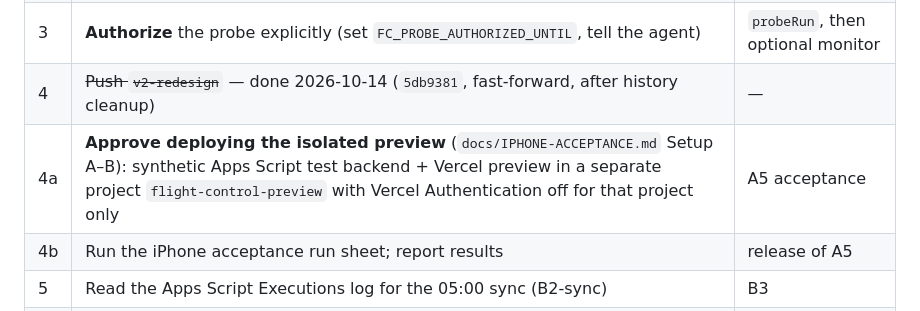
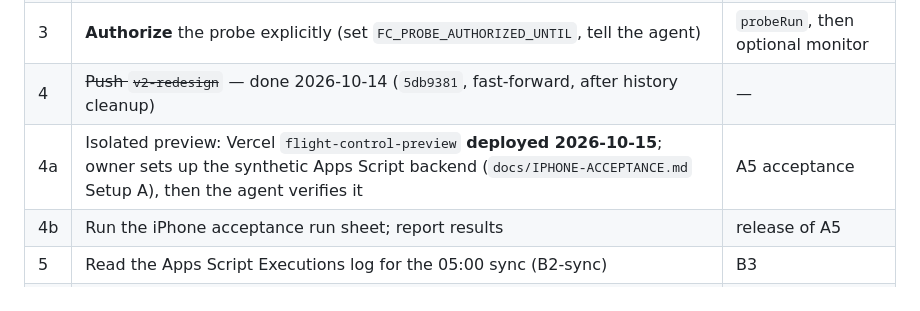
Before and after one commit to rackagentur/flight-control, a Markdown page: docs/NEXT_STEPS.md, the part around the change. Drawn GitHub-style.

```diff
--- a/docs/NEXT_STEPS.md
+++ b/docs/NEXT_STEPS.md
@@ -17,7 +17,7 @@ Last updated: 2026-10-14. Agents act only on items marked **approved**; everythi
 | 2 | Set up the probe project (`~/.config/flight-control/feed-probe/SETUP.md` A–C), run `probeDryRun` only | — |
 | 3 | **Authorize** the probe explicitly (set `FC_PROBE_AUTHORIZED_UNTIL`, tell the agent) | `probeRun`, then optional monitor |
 | 4 | ~~Push `v2-redesign`~~ — done 2026-10-14 (`5db9381`, fast-forward, after history cleanup) | — |
-| 4a | **Approve deploying the isolated preview** (`docs/IPHONE-ACCEPTANCE.md` Setup A–B): synthetic Apps Script test backend + Vercel preview in a separate project `flight-control-preview` with Vercel Authentication off for that project only | A5 acceptance |
+| 4a | Isolated preview: Vercel `flight-control-preview` **deployed 2026-10-15**; owner sets up the synthetic Apps Script backend (`docs/IPHONE-ACCEPTANCE.md` Setup A), then the agent verifies it | A5 acceptance |
 | 4b | Run the iPhone acceptance run sheet; report results | release of A5 |
 | 5 | Read the Apps Script Executions log for the 05:00 sync (B2-sync) | B3 |
 | 6 | **Hosting decision** for multi-user (P-003: keep D-003 vs separate service, provider, EU region) and legal/privacy review | Track C |
```
Also changed, not shown: docs/IPHONE-ACCEPTANCE.md (+7 -2 lines), docs/SESSION_LOG.md (+12 -0 lines).
